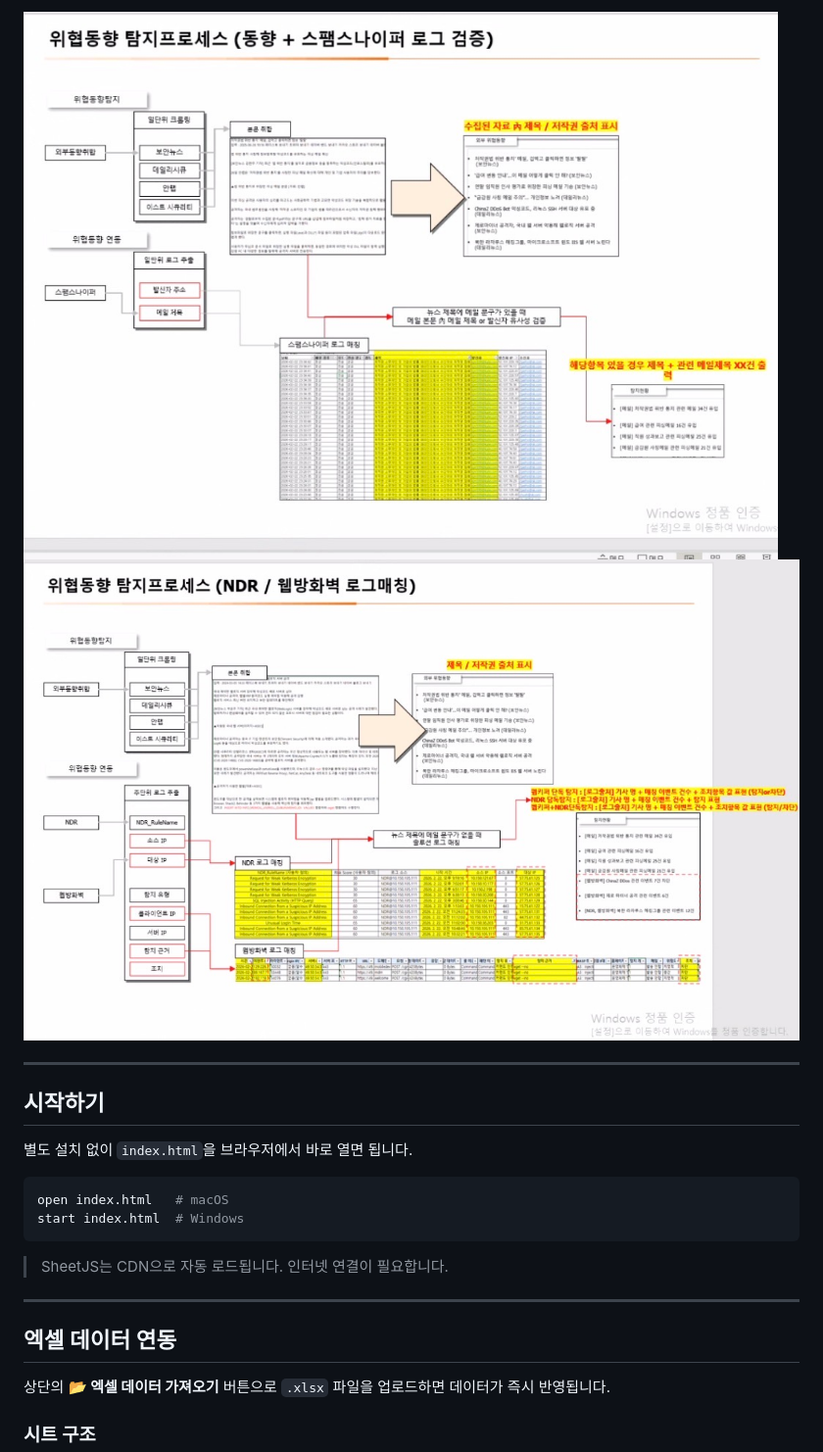
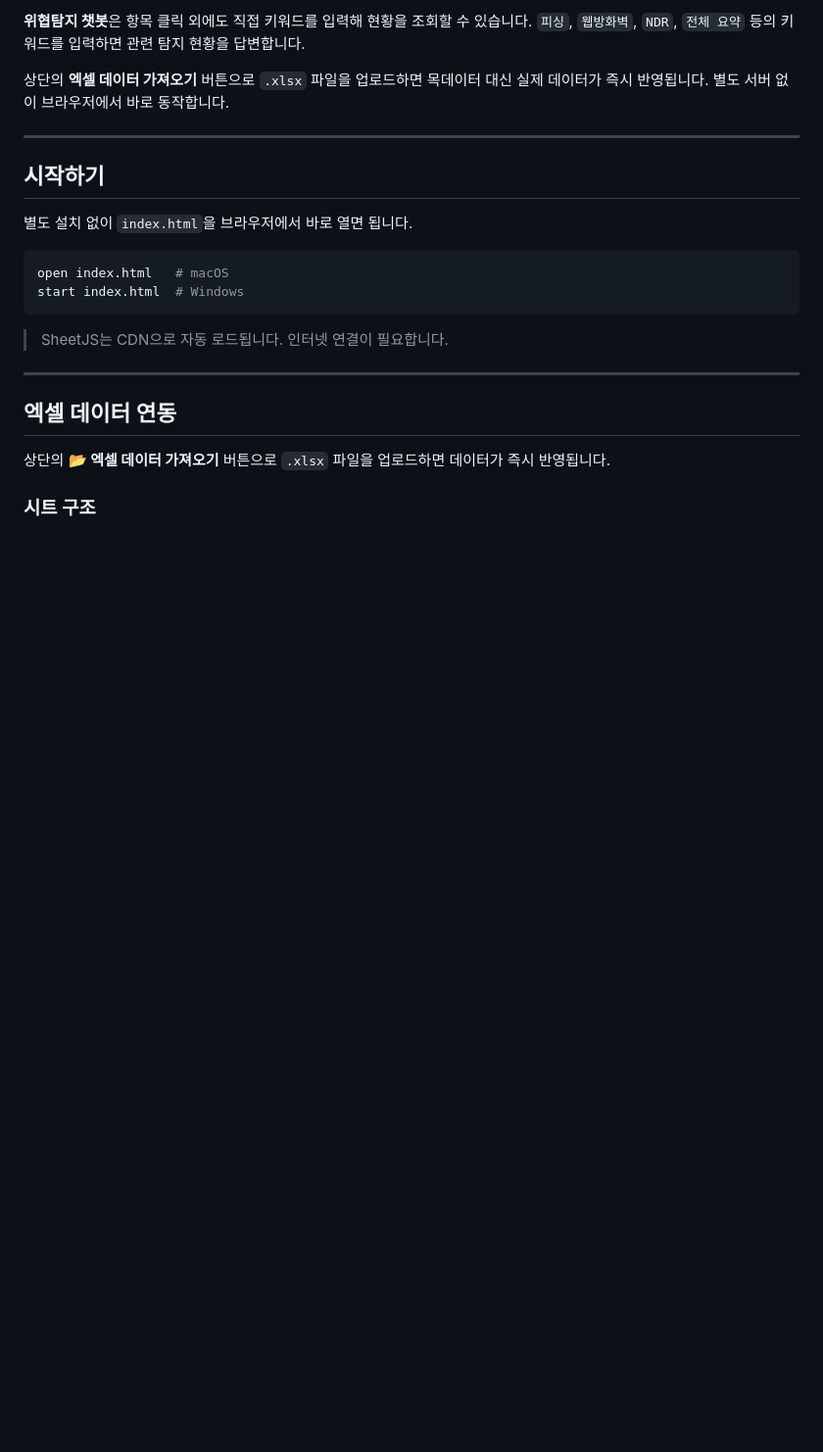
Before and after one commit to beomseockjeong/threat-trend-detection, a Markdown page: README.md, the part around one of its changes. Shown at 98% size. Drawn GitHub-style; blank space fills up the shorter version.

```diff
--- a/README.md
+++ b/README.md
@@ -22,6 +16,7 @@
 
-![프로세스 - 스팸스나이퍼](process-docs/IMG_0021.jpeg)
-![프로세스 - NDR / 웹방화벽](process-docs/IMG_0022.jpeg)
+**위협탐지 챗봇**은 항목 클릭 외에도 직접 키워드를 입력해 현황을 조회할 수 있습니다. `피싱`, `웹방화벽`, `NDR`, `전체 요약` 등의 키워드를 입력하면 관련 탐지 현황을 답변합니다.
+
+상단의 **엑셀 데이터 가져오기** 버튼으로 `.xlsx` 파일을 업로드하면 목데이터 대신 실제 데이터가 즉시 반영됩니다. 별도 서버 없이 브라우저에서 바로 동작합니다.
 
 ---
 
```
Also changed, not shown: other parts of README.md (+5 -22 lines), screenshots/ui.png (added).
